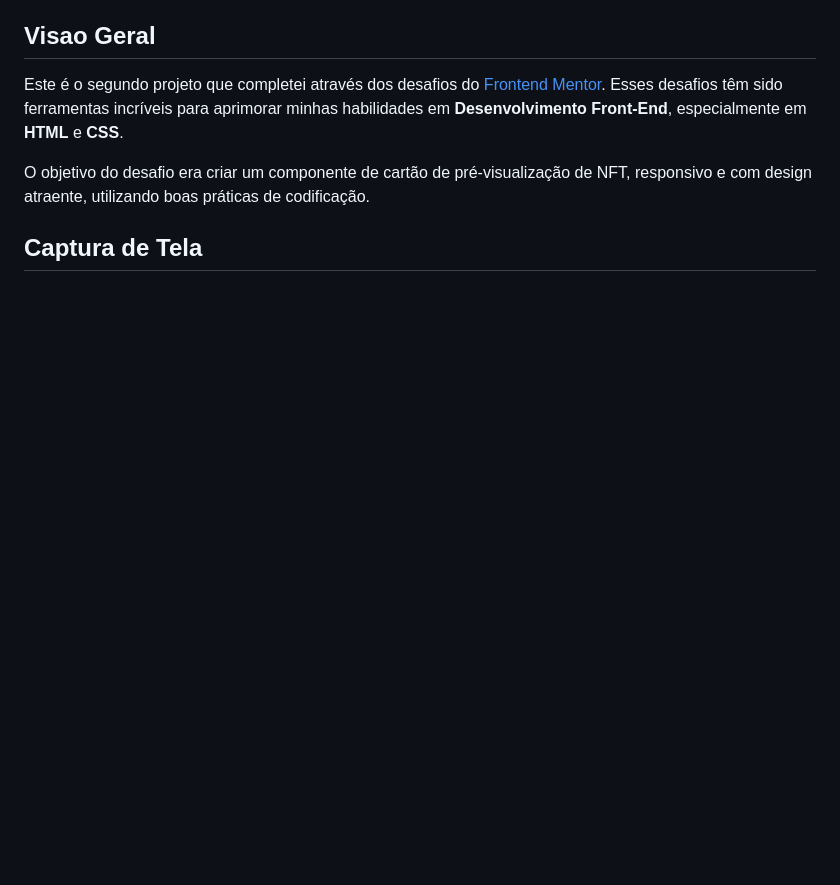
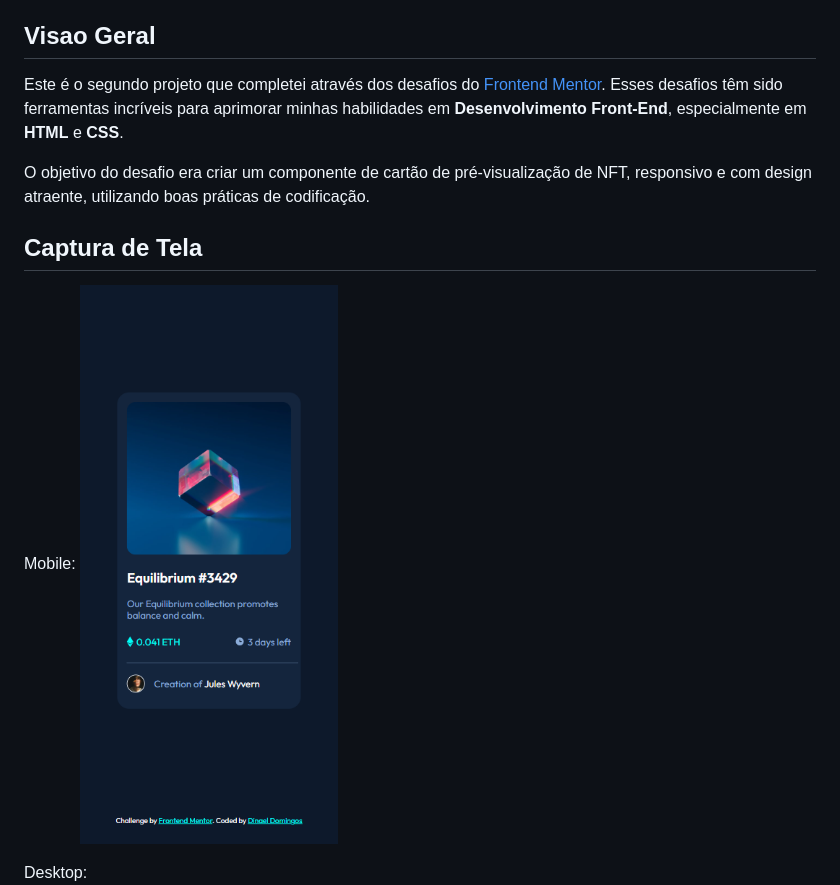
Before and after one commit to DinaelDomingos/nft-preview-card-component-main, a Markdown page: README.md, the part around the change. Drawn GitHub-style; pictures changed too: ScreenShot - Projeto_ NFT preview card component - mobile.png (added); blank space fills up the shorter version.

Commit message:
Ataulização do Readme

```diff
--- a/README.md
+++ b/README.md
@@ -26,6 +26,10 @@ O objetivo do desafio era criar um componente de cartão de pré-visualização
 
 ## Captura de Tela
 
+Mobile:
+![Captura de Tela - Mobile](/ScreenShot%20-%20Projeto_%20NFT%20preview%20card%20component%20-%20mobile.png)
+
+Desktop:
 ![Captura de Tela](/ScreenShot%20-%20Projeto_%20NFT%20preview%20card%20component.png)
 
 ## Meu processo
```
